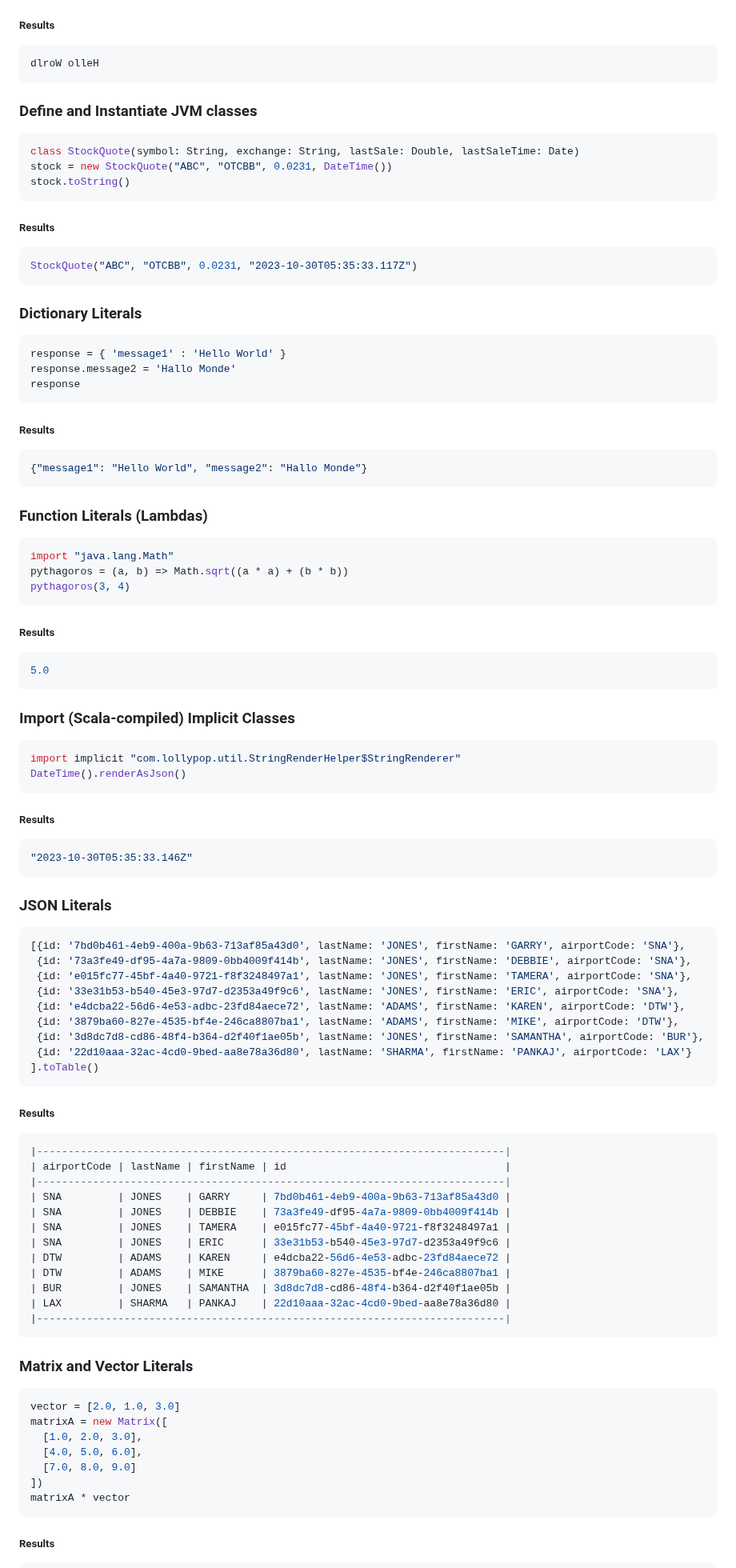
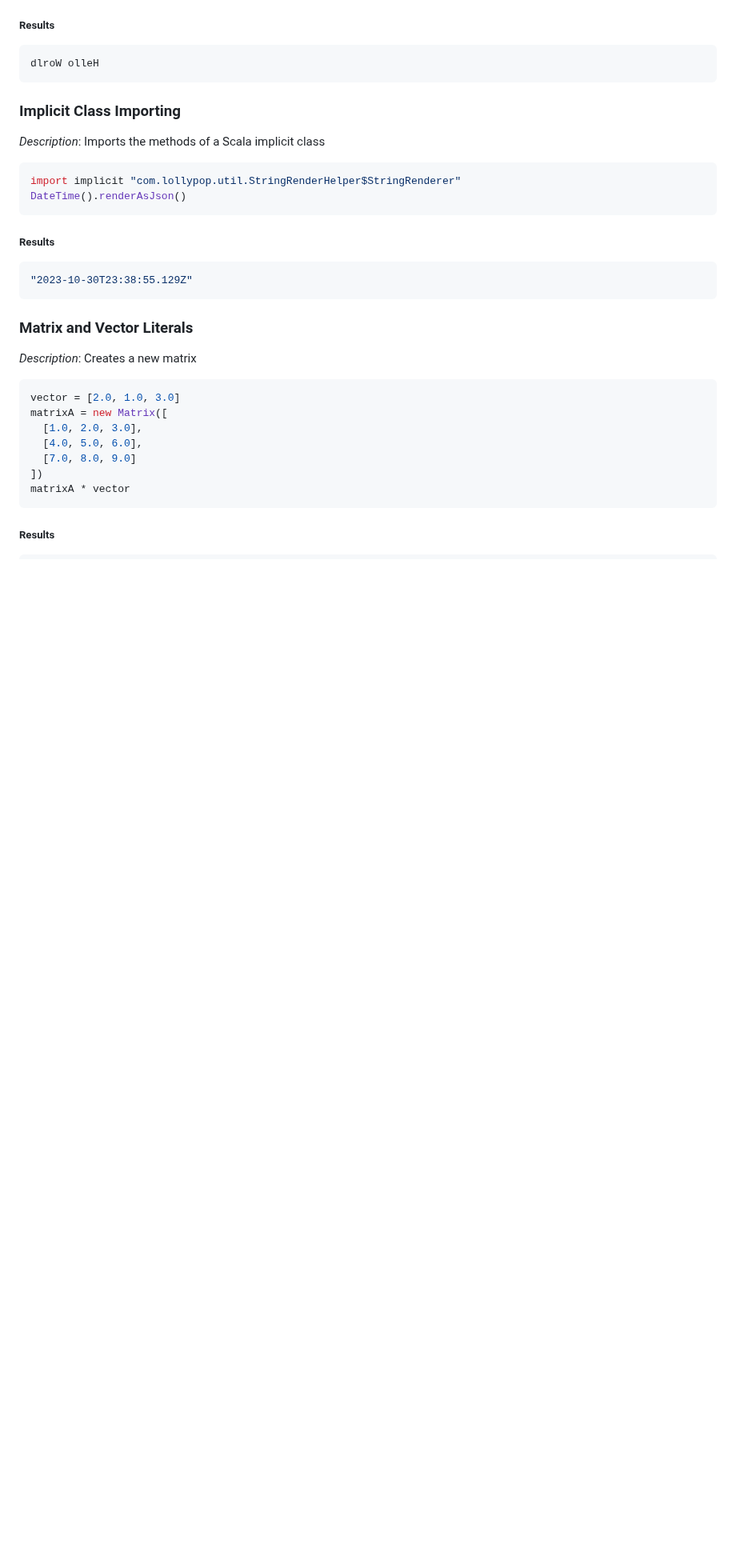
Before and after one commit to ldaniels528/lollypop, a Markdown page: README.md, the part around one of its changes. Shown at 80% size. GitHub-like rendering; blank space fills up the shorter version.

````diff
--- a/README.md
+++ b/README.md
@@ -148,44 +168,9 @@ implicit class `java.lang.String` {
 ```sql
 dlroW olleH
 ```
-<a name="Define_and_Instantiate_JVM_classes"></a>
-### Define and Instantiate JVM classes
-
-```sql
-class StockQuote(symbol: String, exchange: String, lastSale: Double, lastSaleTime: Date)
-stock = new StockQuote("ABC", "OTCBB", 0.0231, DateTime())
-stock.toString()
-```
-##### Results
-```sql
-StockQuote("ABC", "OTCBB", 0.0231, "2023-10-30T05:35:33.117Z")
-```
-<a name="Dictionary_Literals"></a>
-### Dictionary Literals
-
-```sql
-response = { 'message1' : 'Hello World' }
-response.message2 = 'Hallo Monde'
-response
-```
-##### Results
-```sql
-{"message1": "Hello World", "message2": "Hallo Monde"}
-```
-<a name="Function_Literals_Lambdas_"></a>
-### Function Literals (Lambdas)
-
-```sql
-import "java.lang.Math"
-pythagoros = (a, b) => Math.sqrt((a * a) + (b * b))
-pythagoros(3, 4)
-```
-##### Results
-```sql
-5.0
-```
-<a name="Import_Scala_compiled_Implicit_Classes"></a>
-### Import (Scala-compiled) Implicit Classes
+<a name="Implicit_Class_Importing"></a>
+### Implicit Class Importing
+*Description*: Imports the methods of a Scala implicit class
 
 ```sql
 import implicit "com.lollypop.util.StringRenderHelper$StringRenderer"
@@ -193,39 +178,11 @@ DateTime().renderAsJson()
 ```
 ##### Results
 ```sql
-"2023-10-30T05:35:33.146Z"
-```
-<a name="JSON_Literals"></a>
-### JSON Literals
-
-```sql
-[{id: '7bd0b461-4eb9-400a-9b63-713af85a43d0', lastName: 'JONES', firstName: 'GARRY', airportCode: 'SNA'},
- {id: '73a3fe49-df95-4a7a-9809-0bb4009f414b', lastName: 'JONES', firstName: 'DEBBIE', airportCode: 'SNA'},
- {id: 'e015fc77-45bf-4a40-9721-f8f3248497a1', lastName: 'JONES', firstName: 'TAMERA', airportCode: 'SNA'},
- {id: '33e31b53-b540-45e3-97d7-d2353a49f9c6', lastName: 'JONES', firstName: 'ERIC', airportCode: 'SNA'},
- {id: 'e4dcba22-56d6-4e53-adbc-23fd84aece72', lastName: 'ADAMS', firstName: 'KAREN', airportCode: 'DTW'},
- {id: '3879ba60-827e-4535-bf4e-246ca8807ba1', lastName: 'ADAMS', firstName: 'MIKE', airportCode: 'DTW'},
- {id: '3d8dc7d8-cd86-48f4-b364-d2f40f1ae05b', lastName: 'JONES', firstName: 'SAMANTHA', airportCode: 'BUR'},
- {id: '22d10aaa-32ac-4cd0-9bed-aa8e78a36d80', lastName: 'SHARMA', firstName: 'PANKAJ', airportCode: 'LAX'}
-].toTable()
-```
-##### Results
-```sql
-|---------------------------------------------------------------------------|
-| airportCode | lastName | firstName | id                                   |
-|---------------------------------------------------------------------------|
-| SNA         | JONES    | GARRY     | 7bd0b461-4eb9-400a-9b63-713af85a43d0 |
-| SNA         | JONES    | DEBBIE    | 73a3fe49-df95-4a7a-9809-0bb4009f414b |
-| SNA         | JONES    | TAMERA    | e015fc77-45bf-4a40-9721-f8f3248497a1 |
-| SNA         | JONES    | ERIC      | 33e31b53-b540-45e3-97d7-d2353a49f9c6 |
-| DTW         | ADAMS    | KAREN     | e4dcba22-56d6-4e53-adbc-23fd84aece72 |
-| DTW         | ADAMS    | MIKE      | 3879ba60-827e-4535-bf4e-246ca8807ba1 |
-| BUR         | JONES    | SAMANTHA  | 3d8dc7d8-cd86-48f4-b364-d2f40f1ae05b |
-| LAX         | SHARMA   | PANKAJ    | 22d10aaa-32ac-4cd0-9bed-aa8e78a36d80 |
-|---------------------------------------------------------------------------|
+"2023-10-30T23:38:55.129Z"
 ```
 <a name="Matrix_and_Vector_Literals"></a>
 ### Matrix and Vector Literals
+*Description*: Creates a new matrix
 
 ```sql
 vector = [2.0, 1.0, 3.0]
````
Also changed, not shown: other parts of README.md (+234 -146 lines), docs/images/Help_By_Category.png, docs/images/Member_Types_of_OS.png, docs/images/Small_Caps.png.
